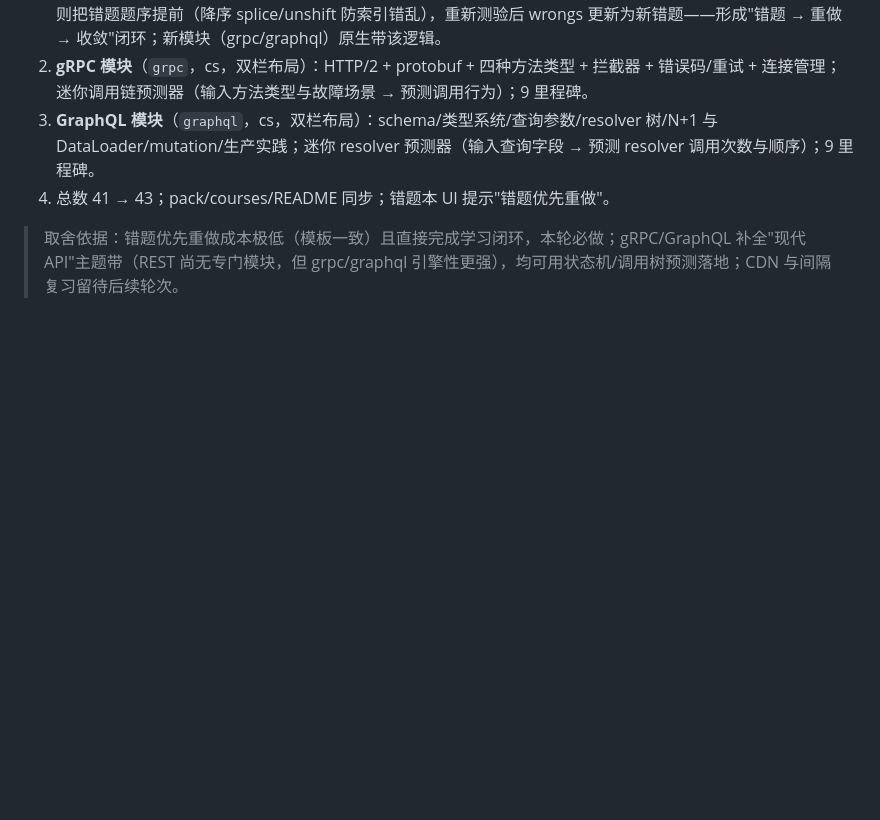
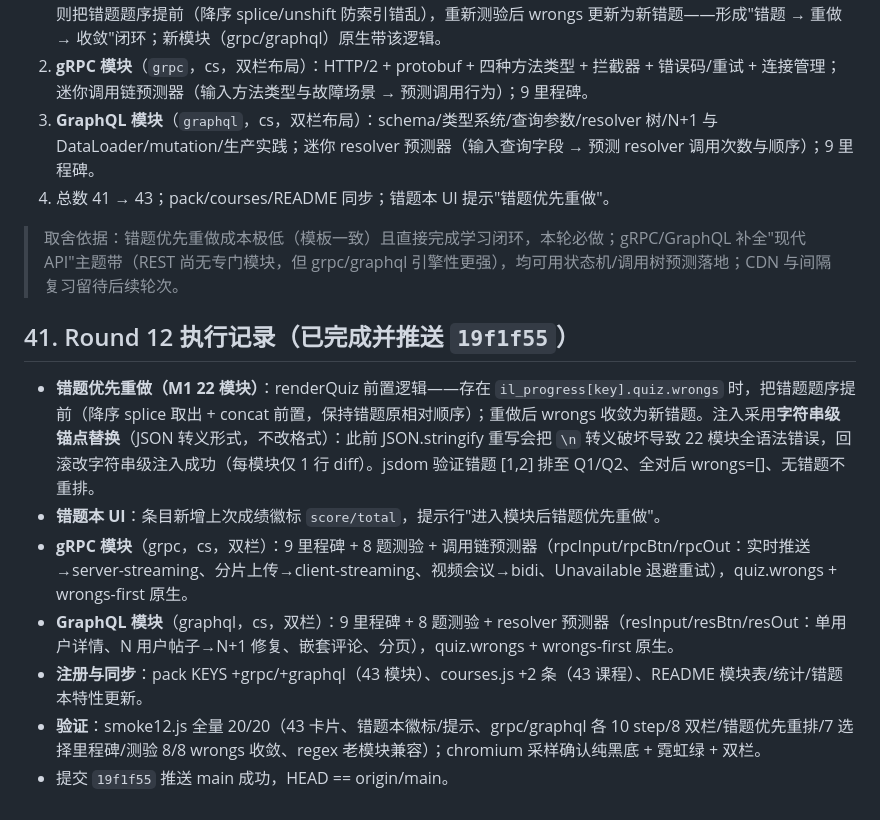
Before and after one commit to Iroqi/interactive-learning, a Markdown page: BRAINSTORM.md, the part around the change. Drawn GitHub-style; blank space fills up the shorter version.

Commit message:
docs: round 12 execution record

```diff
--- a/BRAINSTORM.md
+++ b/BRAINSTORM.md
@@ -371,3 +371,12 @@
 4. 总数 41 → 43；pack/courses/README 同步；错题本 UI 提示"错题优先重做"。
 
 > 取舍依据：错题优先重做成本极低（模板一致）且直接完成学习闭环，本轮必做；gRPC/GraphQL 补全"现代 API"主题带（REST 尚无专门模块，但 grpc/graphql 引擎性更强），均可用状态机/调用树预测落地；CDN 与间隔复习留待后续轮次。
+
+## 41. Round 12 执行记录（已完成并推送 `19f1f55`）
+- **错题优先重做（M1 22 模块）**：renderQuiz 前置逻辑——存在 `il_progress[key].quiz.wrongs` 时，把错题题序提前（降序 splice 取出 + concat 前置，保持错题原相对顺序）；重做后 wrongs 收敛为新错题。注入采用**字符串级锚点替换**（JSON 转义形式，不改格式）：此前 JSON.stringify 重写会把 `\n` 转义破坏导致 22 模块全语法错误，回滚改字符串级注入成功（每模块仅 1 行 diff）。jsdom 验证错题 [1,2] 排至 Q1/Q2、全对后 wrongs=[]、无错题不重排。
+- **错题本 UI**：条目新增上次成绩徽标 `score/total`，提示行"进入模块后错题优先重做"。
+- **gRPC 模块**（grpc，cs，双栏）：9 里程碑 + 8 题测验 + 调用链预测器（rpcInput/rpcBtn/rpcOut：实时推送→server-streaming、分片上传→client-streaming、视频会议→bidi、Unavailable 退避重试），quiz.wrongs + wrongs-first 原生。
+- **GraphQL 模块**（graphql，cs，双栏）：9 里程碑 + 8 题测验 + resolver 预测器（resInput/resBtn/resOut：单用户详情、N 用户帖子→N+1 修复、嵌套评论、分页），quiz.wrongs + wrongs-first 原生。
+- **注册与同步**：pack KEYS +grpc/+graphql（43 模块）、courses.js +2 条（43 课程）、README 模块表/统计/错题本特性更新。
+- **验证**：smoke12.js 全量 20/20（43 卡片、错题本徽标/提示、grpc/graphql 各 10 step/8 双栏/错题优先重排/7 选择里程碑/测验 8/8 wrongs 收敛、regex 老模块兼容）；chromium 采样确认纯黑底 + 霓虹绿 + 双栏。
+- 提交 `19f1f55` 推送 main 成功，HEAD == origin/main。
```
